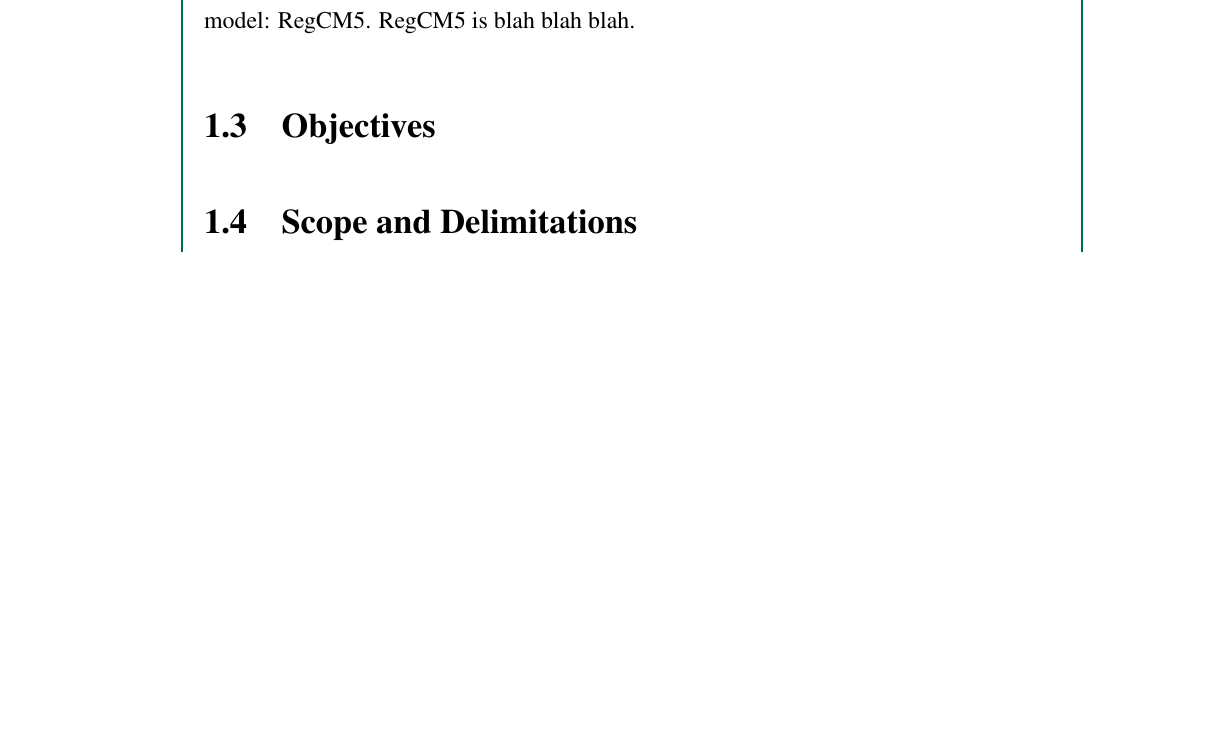
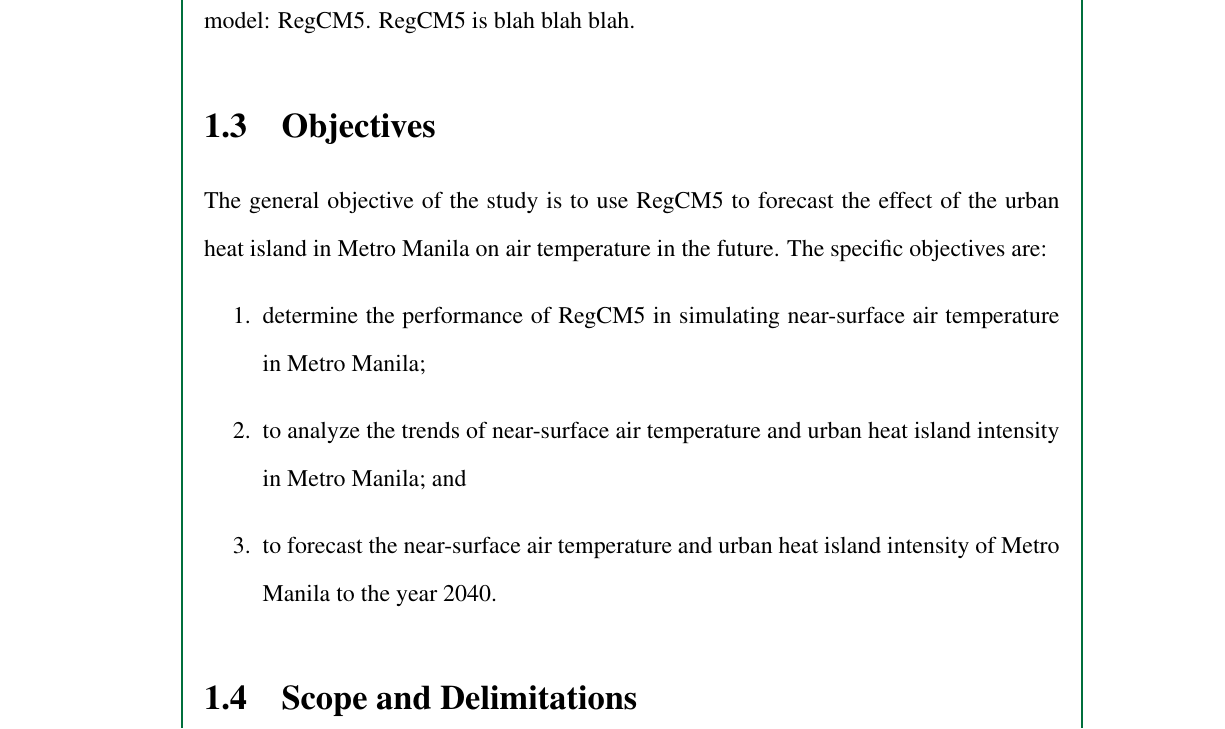
Before and after one commit to ericson-domingo-ug/thesis-latex, a LaTeX thesis (thesis.tex, which reads body/intro.tex): part of page 7 of 34, cut so that both start at the same text, the shorter picture padded with empty space. Compiled offline with pdfLaTeX.

Commit message:
Add objectives

```diff
--- a/body/intro.tex
+++ b/body/intro.tex
@@ -7,6 +7,15 @@
 	This study is also an opportunity to try the newest version of the regional climate model: RegCM5. RegCM5 is blah blah blah.
 
 \section{Objectives}
+	The general objective of the study is to use RegCM5 to forecast the effect of the urban heat island in Metro Manila on air temperature in the future.
+	The specific objectives are:
+	\begin{enumerate}
+		\item determine the performance of RegCM5 in simulating near-surface air temperature in Metro Manila;
+		\item to analyze the trends of near-surface air temperature and urban heat island intensity in Metro Manila; and
+		\item to forecast the near-surface air temperature and urban heat island intensity of Metro Manila to the year 2040.
+
+	\end{enumerate}
+
 
 \section{Scope and Delimitations}
 	This study will focus on Metro Manila.
```
